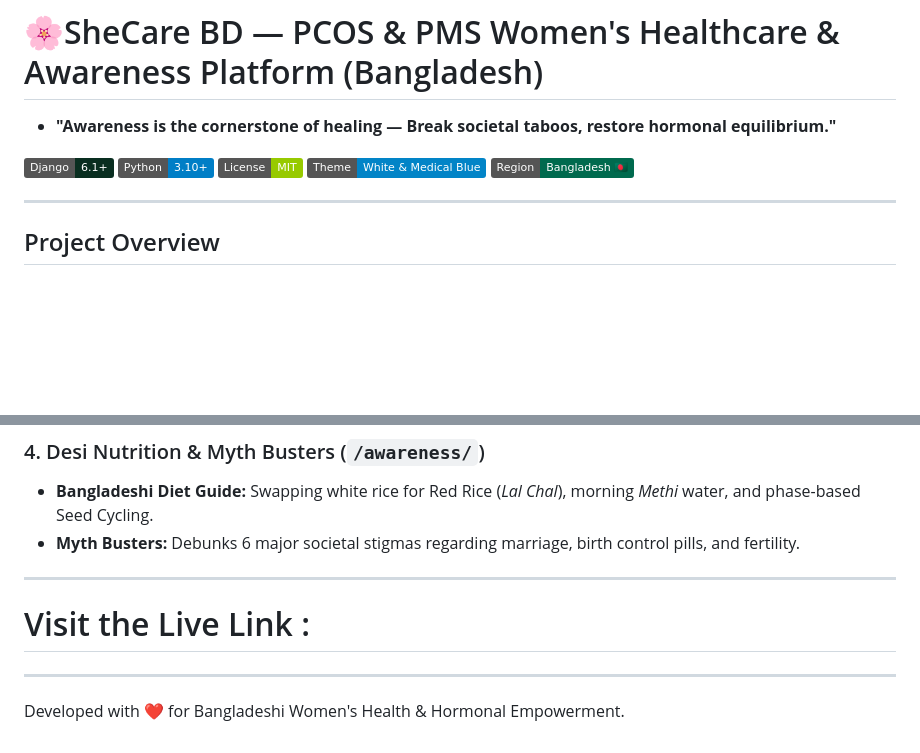
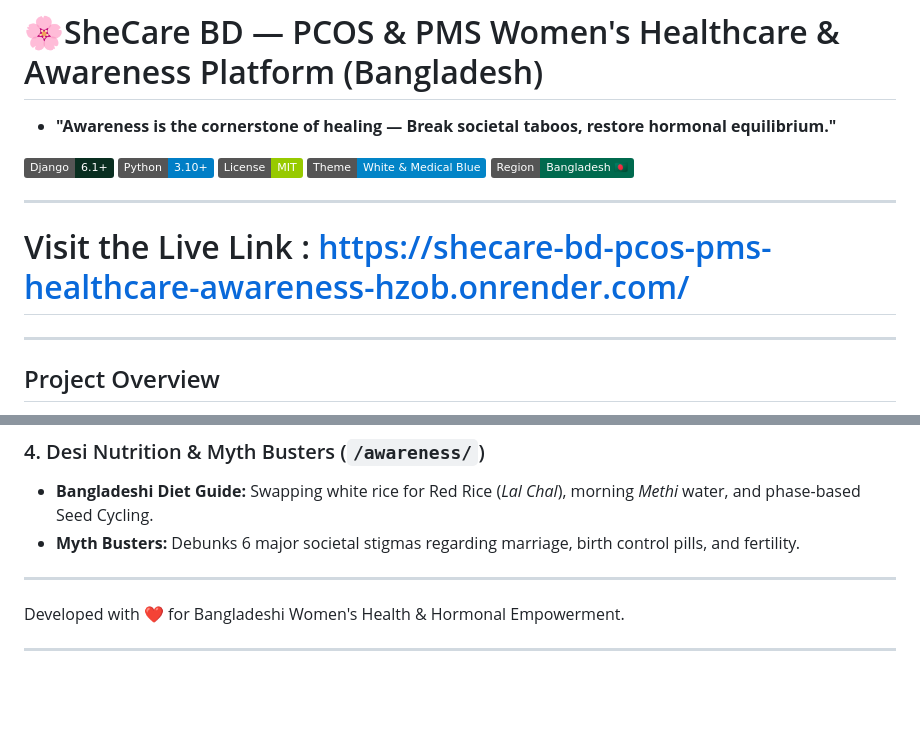
Before and after one commit to fatema-akter92/SheCare-BD-PCOS-PMS-Women-s-Healthcare-Awareness-Platform-BD, a Markdown page: README.md, 2 parts joined by grey strips. Rendered like a GitHub page; badges without logos; blank space fills up the shorter version.

```diff
--- a/README.md
+++ b/README.md
@@ -9,6 +9,10 @@
 [![Region](https://img.shields.io/badge/Region-Bangladesh%20%F0%9F%87%A7%F0%9F%87%A9-006a4e)](#-project-overview)
 
 ---
+
+# Visit the Live Link : https://shecare-bd-pcos-pms-healthcare-awareness-hzob.onrender.com/
+
+--------------
 
 ## Project Overview
 **SheCare BD** is a dedicated, evidence-based digital healthcare and clinical consultation platform built specifically for adolescent girls and women across Bangladesh. It addresses two widespread, chronic, yet culturally stigmatized conditions:
@@ -41,9 +45,8 @@ In Bangladesh, **1 in every 5 young women** suffers from PCOS, yet more than **7
 
 ------
 
- # Visit the Live Link :
+
+ Developed with ❤️ for Bangladeshi Women's Health & Hormonal Empowerment.
 
 
 ---
-
-Developed with ❤️ for Bangladeshi Women's Health & Hormonal Empowerment.
```
